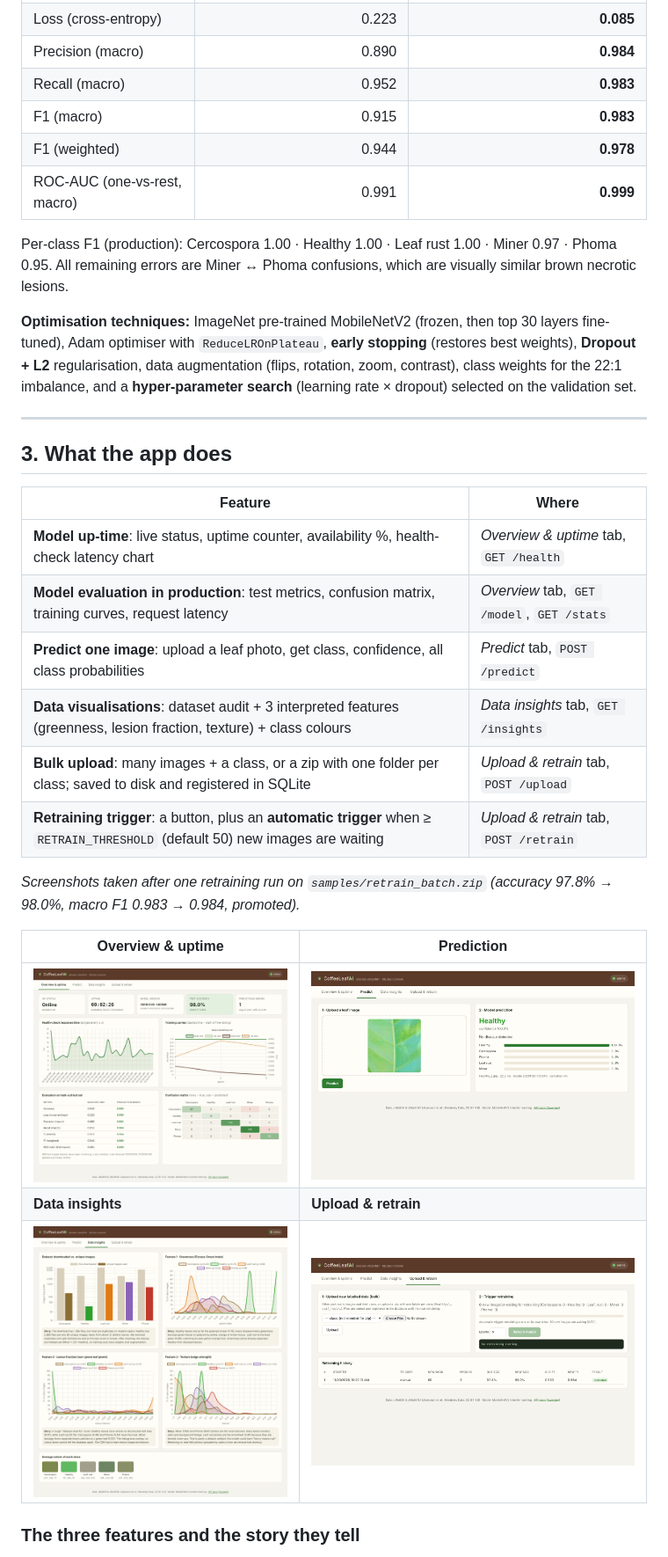
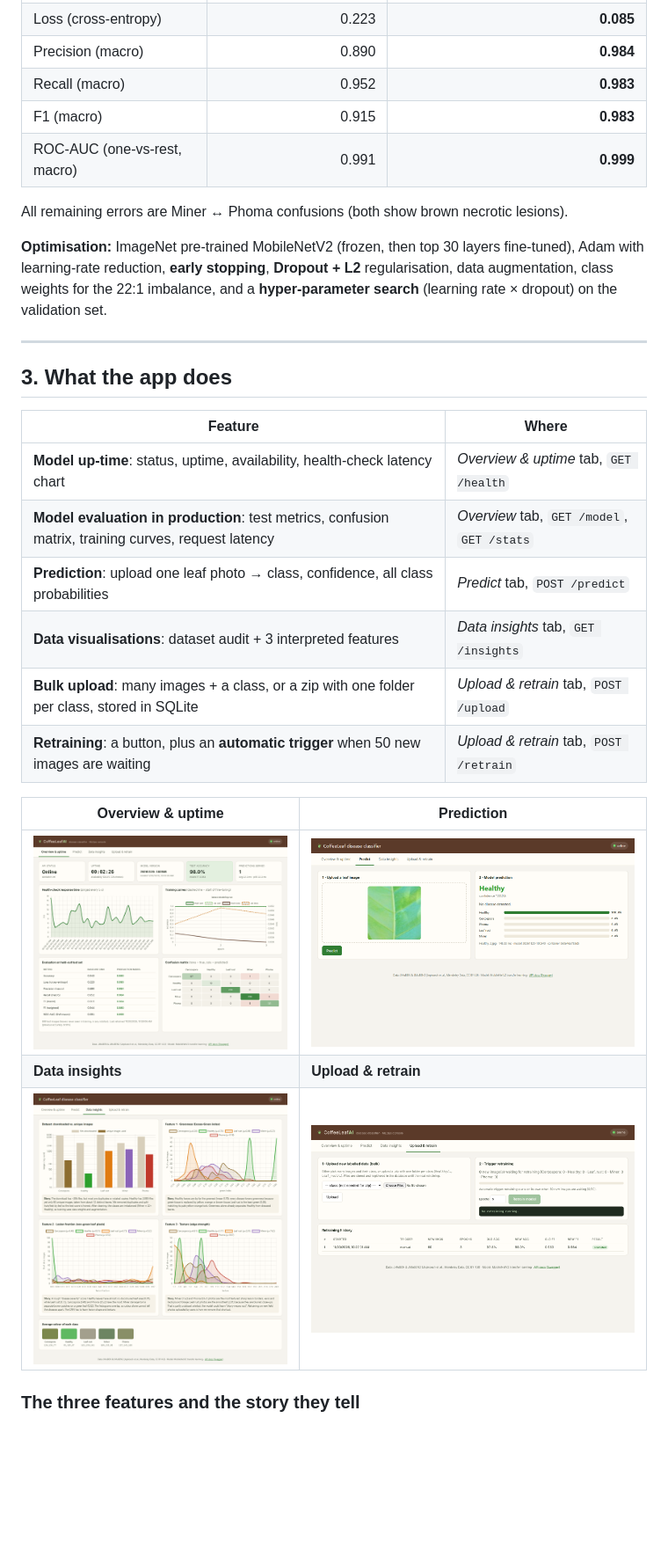
Before and after one commit to KeylaNyacyesa/coffee_leaf_mlops, a Markdown page: README.md, the part around one of its changes. Shown at 88% size. Drawn GitHub-style; pictures changed too: docs/screenshots/insights.png, docs/screenshots/predict.png; blank space fills up the shorter version.

Commit message:
Update notebook, README and screenshots

```diff
--- a/README.md
+++ b/README.md
@@ -60,15 +57,13 @@ app's upload + retrain feature is built to take in.
 | Precision (macro) | 0.890 | **0.984** |
 | Recall (macro) | 0.952 | **0.983** |
 | F1 (macro) | 0.915 | **0.983** |
-| F1 (weighted) | 0.944 | **0.978** |
 | ROC-AUC (one-vs-rest, macro) | 0.991 | **0.999** |
 
-Per-class F1 (production): Cercospora 1.00 · Healthy 1.00 · Leaf rust 1.00 · Miner 0.97 · Phoma 0.95. All remaining errors are Miner ↔ Phoma confusions,
-which are visually similar brown necrotic lesions.
+All remaining errors are Miner ↔ Phoma confusions (both show brown necrotic lesions).
 
-**Optimisation techniques:** ImageNet pre-trained MobileNetV2 (frozen, then top 30 layers fine-tuned), Adam optimiser with `ReduceLROnPlateau`,
-**early stopping** (restores best weights), **Dropout + L2** regularisation, data augmentation (flips, rotation, zoom, contrast), class weights for
-the 22:1 imbalance, and a **hyper-parameter search** (learning rate × dropout) selected on the validation set.
+**Optimisation:** ImageNet pre-trained MobileNetV2 (frozen, then top 30 layers fine-tuned), Adam with learning-rate reduction,
+**early stopping**, **Dropout + L2** regularisation, data augmentation, class weights for the 22:1 imbalance, and a
+**hyper-parameter search** (learning rate × dropout) on the validation set.
 
 ---
 
@@ -76,14 +71,12 @@ the 22:1 imbalance, and a **hyper-parameter search** (learning rate × dropout)
 
 | Feature | Where |
 |---|---|
-| **Model up-time**: live status, uptime counter, availability %, health-check latency chart | *Overview & uptime* tab, `GET /health` |
+| **Model up-time**: status, uptime, availability, health-check latency chart | *Overview & uptime* tab, `GET /health` |
 | **Model evaluation in production**: test metrics, confusion matrix, training curves, request latency | *Overview* tab, `GET /model`, `GET /stats` |
-| **Predict one image**: upload a leaf photo, get class, confidence, all class probabilities | *Predict* tab, `POST /predict` |
-| **Data visualisations**: dataset audit + 3 interpreted features (greenness, lesion fraction, texture) + class colours | *Data insights* tab, `GET /insights` |
-| **Bulk upload**: many images + a class, or a zip with one folder per class; saved to disk and registered in SQLite | *Upload & retrain* tab, `POST /upload` |
-| **Retraining trigger**: a button, plus an **automatic trigger** when ≥ `RETRAIN_THRESHOLD` (default 50) new images are waiting | *Upload & retrain* tab, `POST /retrain` |
-
-*Screenshots taken after one retraining run on `samples/retrain_batch.zip` (accuracy 97.8% → 98.0%, macro F1 0.983 → 0.984, promoted).*
+| **Prediction**: upload one leaf photo → class, confidence, all class probabilities | *Predict* tab, `POST /predict` |
+| **Data visualisations**: dataset audit + 3 interpreted features | *Data insights* tab, `GET /insights` |
+| **Bulk upload**: many images + a class, or a zip with one folder per class, stored in SQLite | *Upload & retrain* tab, `POST /upload` |
+| **Retraining**: a button, plus an **automatic trigger** when 50 new images are waiting | *Upload & retrain* tab, `POST /retrain` |
 
 | Overview & uptime | Prediction |
 |---|---|
```
Also changed, not shown: other parts of README.md (+92 -164 lines), docs/screenshots/retrain_running.png (deleted), 1 other file.
